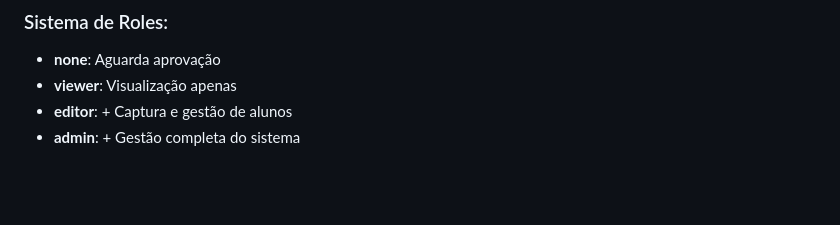
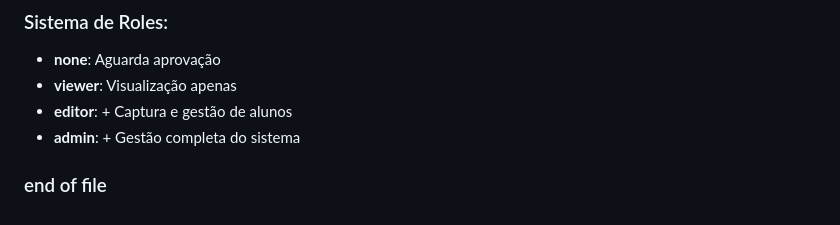
Before and after one commit to jpedrodias/class_photo_booth, a Markdown page: SPECIFICATIONS.md, the part around the change. GitHub-like rendering; blank space fills up the shorter version.

Commit message:
end of file

```diff
--- a/SPECIFICATIONS.md
+++ b/SPECIFICATIONS.md
@@ -1015,3 +1015,5 @@ Esta especificação reflete fielmente a aplicação **Class Photo Booth** imple
 - **viewer**: Visualização apenas
 - **editor**: + Captura e gestão de alunos
 - **admin**: + Gestão completa do sistema
+
+### end of file
```
